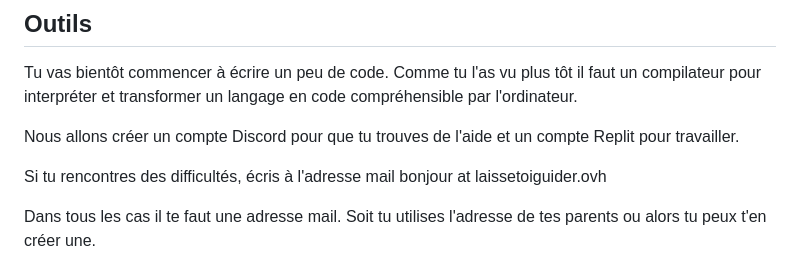
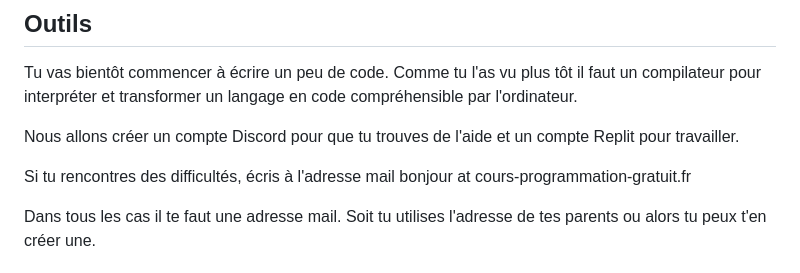
Before and after one commit to LaisseToiGuider/00_Commencer, a Markdown page: Intro/04_Outils.md, the part around the change. Rendered like a GitHub page.

```diff
--- a/Intro/04_Outils.md
+++ b/Intro/04_Outils.md
@@ -5,7 +5,7 @@ Tu vas bientôt commencer à écrire un peu de code. Comme tu l'as vu plus tôt
 
 Nous allons créer un compte Discord pour que tu trouves de l'aide et un compte Replit pour travailler.
 
-Si tu rencontres des difficultés, écris à l'adresse mail bonjour at laissetoiguider.ovh
+Si tu rencontres des difficultés, écris à l'adresse mail bonjour at cours-programmation-gratuit.fr
 
 Dans tous les cas il te faut une adresse mail. Soit tu utilises l'adresse de tes parents ou alors tu peux t'en créer une.
 
```
